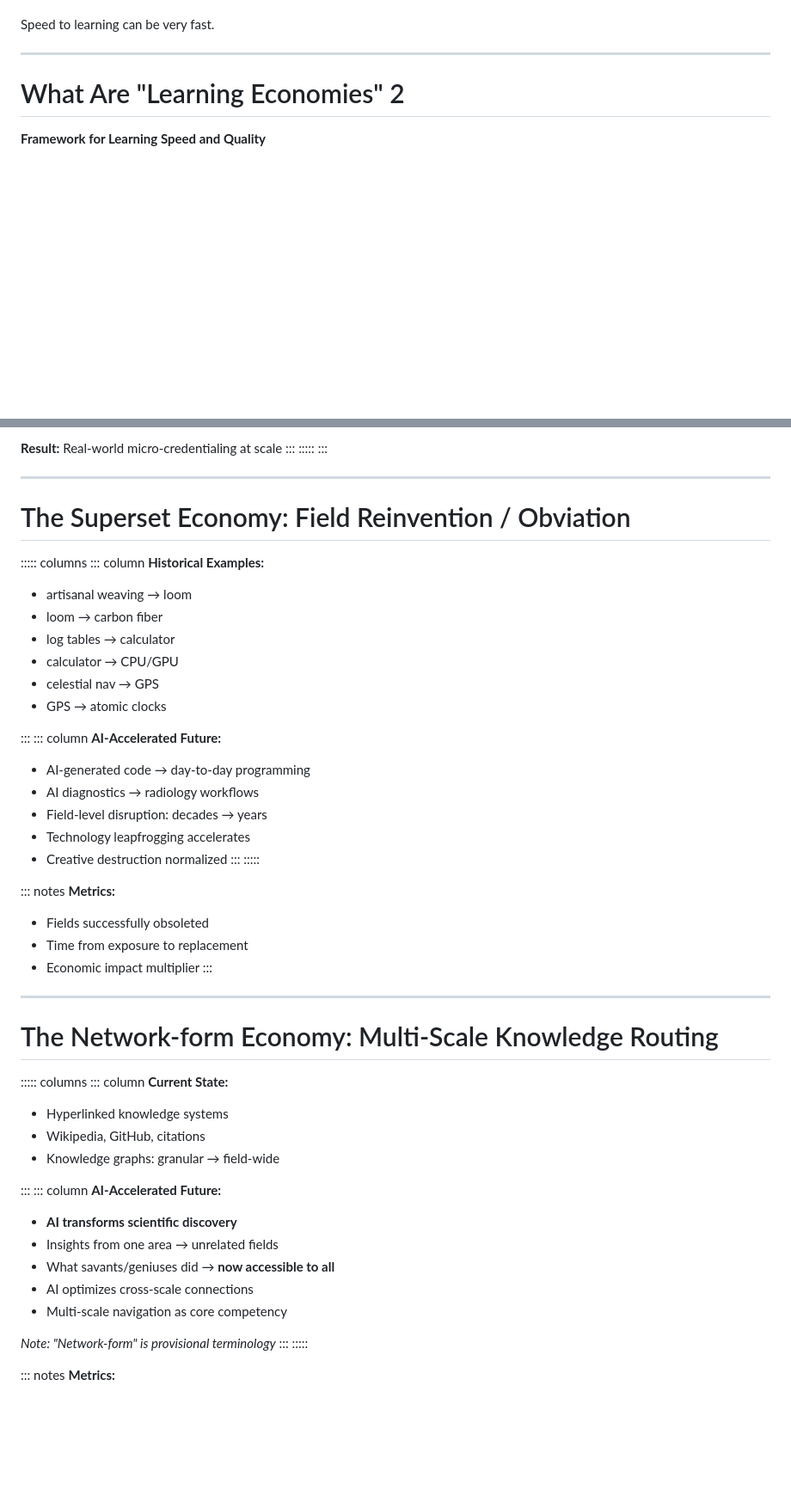
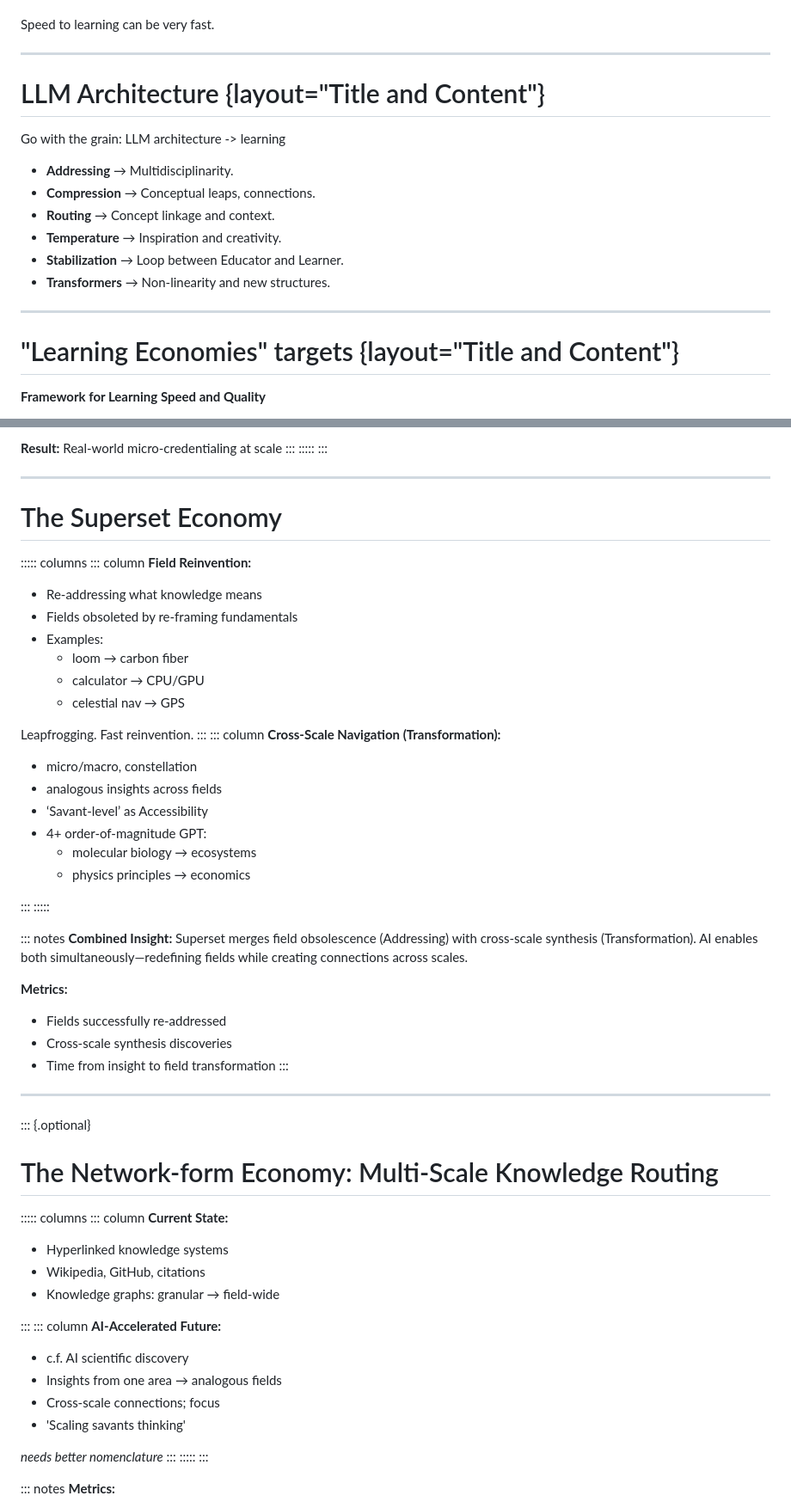
Before and after one commit to NewAlexandria/learning-economies, a Markdown page: TRETC_2026/presentation-slides.md, 2 parts joined by grey strips. Shown at 86% size. GitHub-like rendering; blank space fills up the shorter version.

Commit message:
slides: combine superset and networkform learning economies

```diff
--- a/TRETC_2026/presentation-slides.md
+++ b/TRETC_2026/presentation-slides.md
@@ -56,7 +56,20 @@ Speed to learning can be very fast.
 
 ---
 
-# What Are "Learning Economies" 2
+# LLM Architecture {layout="Title and Content"}
+
+Go with the grain: LLM architecture -> learning
+
+- **Addressing** → Multidisciplinarity.
+- **Compression** → Conceptual leaps, connections.
+- **Routing** → Concept linkage and context.
+- **Temperature** → Inspiration and creativity.
+- **Stabilization** → Loop between Educator and Learner.
+- **Transformers** → Non-linearity and new structures.
+
+---
+
+# "Learning Economies" targets {layout="Title and Content"}
 
 **Framework for Learning Speed and Quality**
 
@@ -220,41 +233,45 @@ Speed to learning can be very fast.
 
 ---
 
-# The Superset Economy: Field Reinvention / Obviation
-
+# The Superset Economy
 ::::: columns
 ::: column
-**Historical Examples:**
+**Field Reinvention:**
 
-- artisanal weaving → loom
-- loom → carbon fiber
-- log tables → calculator
-- calculator → CPU/GPU
-- celestial nav → GPS
-- GPS → atomic clocks
+- Re-addressing what knowledge means
+- Fields obsoleted by re-framing fundamentals
+- Examples:
+  - loom → carbon fiber
+  - calculator → CPU/GPU
+  - celestial nav → GPS
 
+Leapfrogging. Fast reinvention.
 :::
 ::: column
-**AI-Accelerated Future:**
+**Cross-Scale Navigation (Transformation):**
 
-- AI-generated code → day-to-day programming
-- AI diagnostics → radiology workflows
-- Field-level disruption: decades → years
-- Technology leapfrogging accelerates
-- Creative destruction normalized
+- micro/macro, constellation
+- analogous insights across fields
+- ‘Savant-level’ as Accessibility
+- 4+ order-of-magnitude GPT:
+  - molecular biology → ecosystems
+  - physics principles → economics
+
 :::
 :::::
 
 ::: notes
+**Combined Insight:** Superset merges field obsolescence (Addressing) with cross-scale synthesis (Transformation). AI enables both simultaneously—redefining fields while creating connections across scales.
+
 **Metrics:**
-
-- Fields successfully obsoleted
-- Time from exposure to replacement
-- Economic impact multiplier
+- Fields successfully re-addressed
+- Cross-scale synthesis discoveries
+- Time from insight to field transformation
 :::
 
 ---
 
+::: {.optional}
 # The Network-form Economy: Multi-Scale Knowledge Routing
 
 ::::: columns
@@ -265,20 +282,19 @@ Speed to learning can be very fast.
 - Wikipedia, GitHub, citations
 - Knowledge graphs: granular → field-wide
 
-
 :::
 ::: column
 **AI-Accelerated Future:**
 
-- **AI transforms scientific discovery**
-- Insights from one area → unrelated fields
-- What savants/geniuses did → **now accessible to all**
-- AI optimizes cross-scale connections
-- Multi-scale navigation as core competency
+- c.f. AI scientific discovery
+- Insights from one area → analogous fields
+- Cross-scale connections; focus
+- 'Scaling savants thinking'
 
-_Note: "Network-form" is provisional terminology_
+_needs better nomenclature_
 :::
 :::::
+:::
 
 ::: notes
 **Metrics:**
```
Also changed, not shown: other parts of TRETC_2026/presentation-slides.md (+18 -13 lines), TRETC_2026/llm-architecture-principles-framework.md (added, +209 -0 lines).
